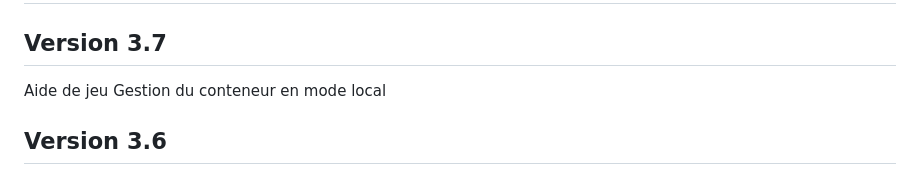
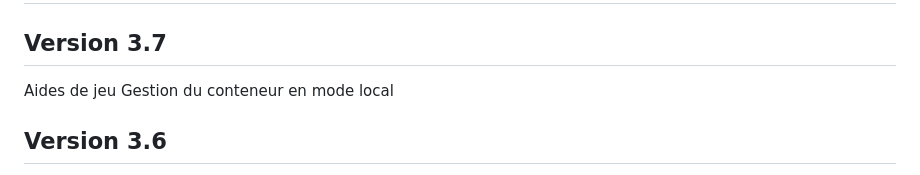
Before and after one commit to Fouyoufr/remoteChampions, a Markdown page: README.md, the part around the change. GitHub-like rendering.

```diff
--- a/README.md
+++ b/README.md
@@ -7,7 +7,7 @@ Copiez simplement l'intégralité du contenu du dossier "*setup*" à la racine d
 
 # Historique des changements
 ## Version 3.7
-Aide de jeu
+Aides de jeu
 Gestion du conteneur en mode local
 ## Version 3.6
 Gestion de la mise à jour indépendante (locale)
```
Also changed, not shown: doc/readme.md (+8 -3 lines), doc/illus21.png (added).
